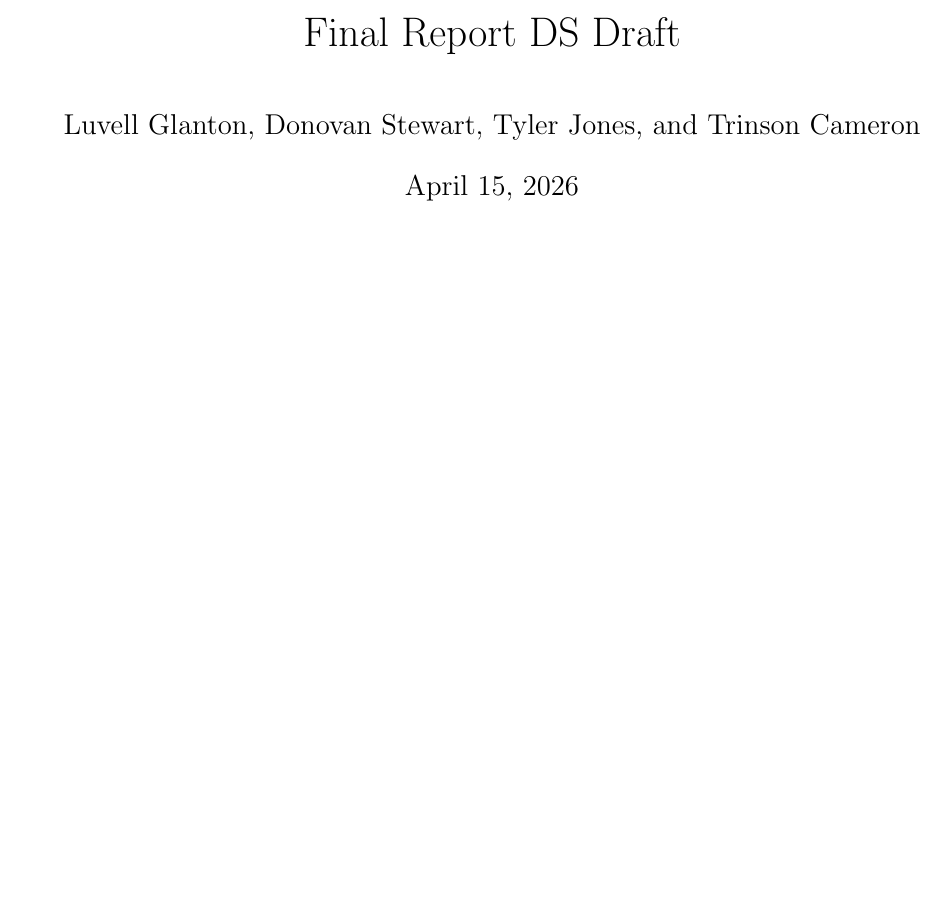
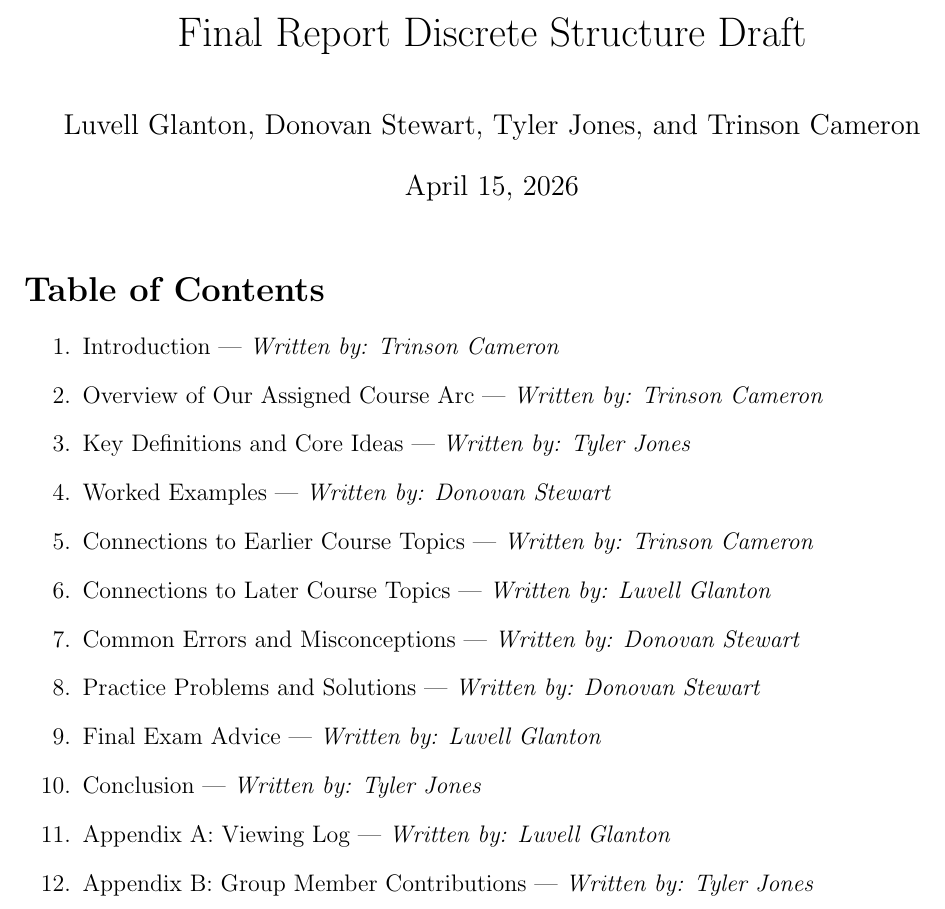
Before and after one commit to Luvell-G/Discrete-structures-final-project, a LaTeX document (report.tex): part of page 1 of 13, cut so that both start at the same text, the shorter picture padded with empty space. Compiled offline with pdfLaTeX.

Commit message:
table of contents added

```diff
--- a/report.tex
+++ b/report.tex
@@ -3,13 +3,30 @@
 \usepackage[margin=1in]{geometry}
 \usepackage{titling}
 
-\title{Final Report DS Draft}
+\title{Final Report Discrete Structure Draft}
 \author{Luvell Glanton, Donovan Stewart, Tyler Jones, and Trinson Cameron}
 \date{April 15, 2026}
 
 \begin{document}
 
 \maketitle
+
+\section*{Table of Contents}
+\begin{enumerate}
+    \item Introduction --- \textit{Written by: Trinson Cameron}
+    \item Overview of Our Assigned Course Arc --- \textit{Written by: Trinson Cameron}
+    \item Key Definitions and Core Ideas --- \textit{Written by: Tyler Jones}
+    \item Worked Examples --- \textit{Written by: Donovan Stewart}
+    \item Connections to Earlier Course Topics --- \textit{Written by: Trinson Cameron}
+    \item Connections to Later Course Topics --- \textit{Written by: Luvell Glanton}
+    \item Common Errors and Misconceptions --- \textit{Written by: Donovan Stewart}
+    \item Practice Problems and Solutions --- \textit{Written by: Donovan Stewart}
+    \item Final Exam Advice --- \textit{Written by: Luvell Glanton}
+    \item Conclusion --- \textit{Written by: Tyler Jones}
+    \item Appendix A: Viewing Log --- \textit{Written by: Luvell Glanton}
+    \item Appendix B: Group Member Contributions --- \textit{Written by: Tyler Jones}
+\end{enumerate}
+
 \newpage
 
 \section{Introduction}
```
